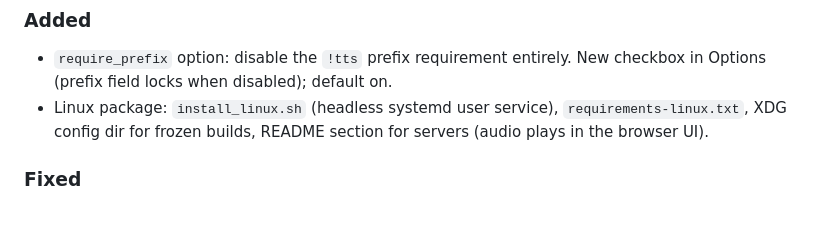
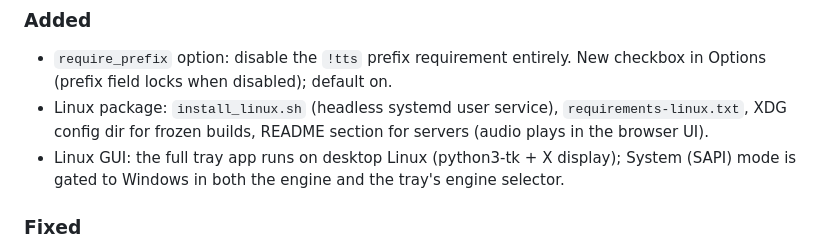
Before and after one commit to karlsune/twitchTTS, a Markdown page: CHANGELOG.md, the part around the change. GitHub-like rendering; blank space fills up the shorter version.

Commit message:
Changelog: Linux GUI support

```diff
--- a/CHANGELOG.md
+++ b/CHANGELOG.md
@@ -13,6 +13,9 @@ adheres to [Semantic Versioning](https://semver.org/spec/v2.0.0.html).
 - Linux package: `install_linux.sh` (headless systemd user service),
   `requirements-linux.txt`, XDG config dir for frozen builds, README
   section for servers (audio plays in the browser UI).
+- Linux GUI: the full tray app runs on desktop Linux (python3-tk + X
+  display); System (SAPI) mode is gated to Windows in both the engine and
+  the tray's engine selector.
 
 ### Fixed
 
```
